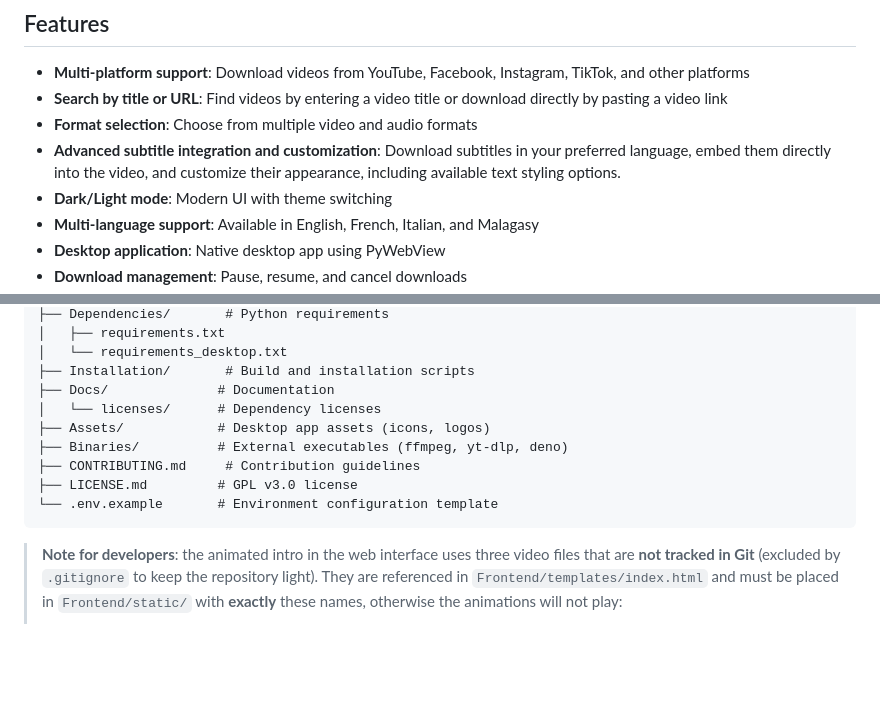
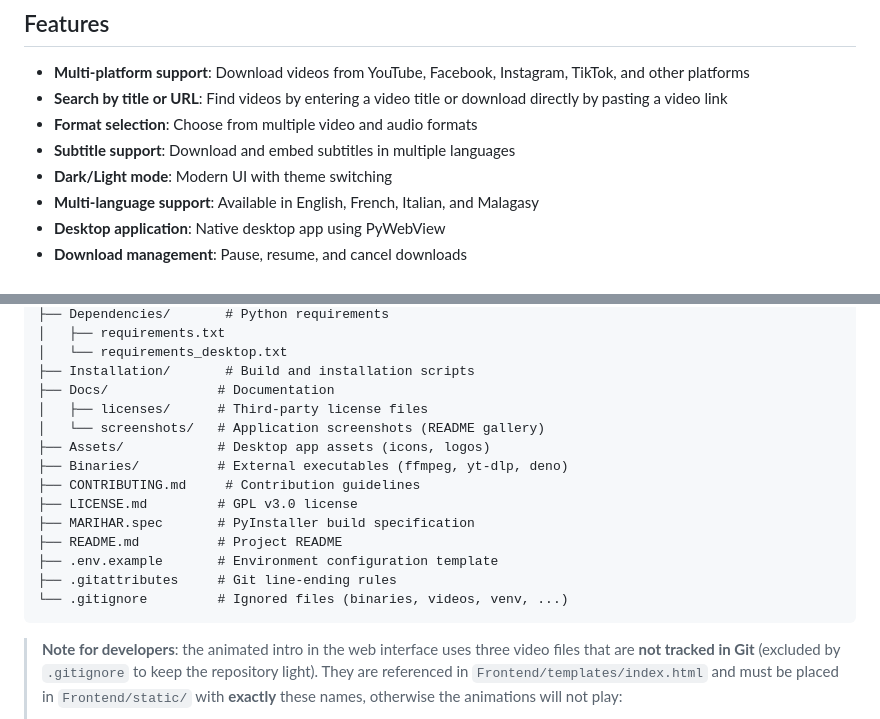
Before and after one commit to MariharRM/MARIHAR, a Markdown page: README.md, 2 parts joined by grey strips. Drawn GitHub-style; blank space fills up the shorter version.

Commit message:
docs: harmonize project structure trees (screenshots, MARIHAR.spec, dotfiles, fix Binaries tree)

````diff
--- a/README.md
+++ b/README.md
@@ -109,7 +110,7 @@ For a complete visual walkthrough, the demonstration video below shows MARIHAR i
 - **Multi-platform support**: Download videos from YouTube, Facebook, Instagram, TikTok, and other platforms
 - **Search by title or URL**: Find videos by entering a video title or download directly by pasting a video link
 - **Format selection**: Choose from multiple video and audio formats
-- **Advanced subtitle integration and customization**: Download subtitles in your preferred language, embed them directly into the video, and customize their appearance, including available text styling options.
+- **Subtitle support**: Download and embed subtitles in multiple languages
 - **Dark/Light mode**: Modern UI with theme switching
 - **Multi-language support**: Available in English, French, Italian, and Malagasy
 - **Desktop application**: Native desktop app using PyWebView
@@ -140,12 +141,17 @@ MARIHAR/
 │   └── requirements_desktop.txt
 ├── Installation/       # Build and installation scripts
 ├── Docs/              # Documentation
-│   └── licenses/      # Dependency licenses
+│   ├── licenses/      # Third-party license files
+│   └── screenshots/   # Application screenshots (README gallery)
 ├── Assets/            # Desktop app assets (icons, logos)
 ├── Binaries/          # External executables (ffmpeg, yt-dlp, deno)
 ├── CONTRIBUTING.md     # Contribution guidelines
 ├── LICENSE.md         # GPL v3.0 license
-└── .env.example       # Environment configuration template
+├── MARIHAR.spec       # PyInstaller build specification
+├── README.md          # Project README
+├── .env.example       # Environment configuration template
+├── .gitattributes     # Git line-ending rules
+└── .gitignore         # Ignored files (binaries, videos, venv, ...)
 ```
 
 > **Note for developers**: the animated intro in the web interface uses three video files that are **not tracked in Git** (excluded by `.gitignore` to keep the repository light). They are referenced in `Frontend/templates/index.html` and must be placed in `Frontend/static/` with **exactly** these names, otherwise the animations will not play:
````
Also changed, not shown: other parts of README.md (+1 -0 lines), CONTRIBUTING.md (+13 -7 lines).
